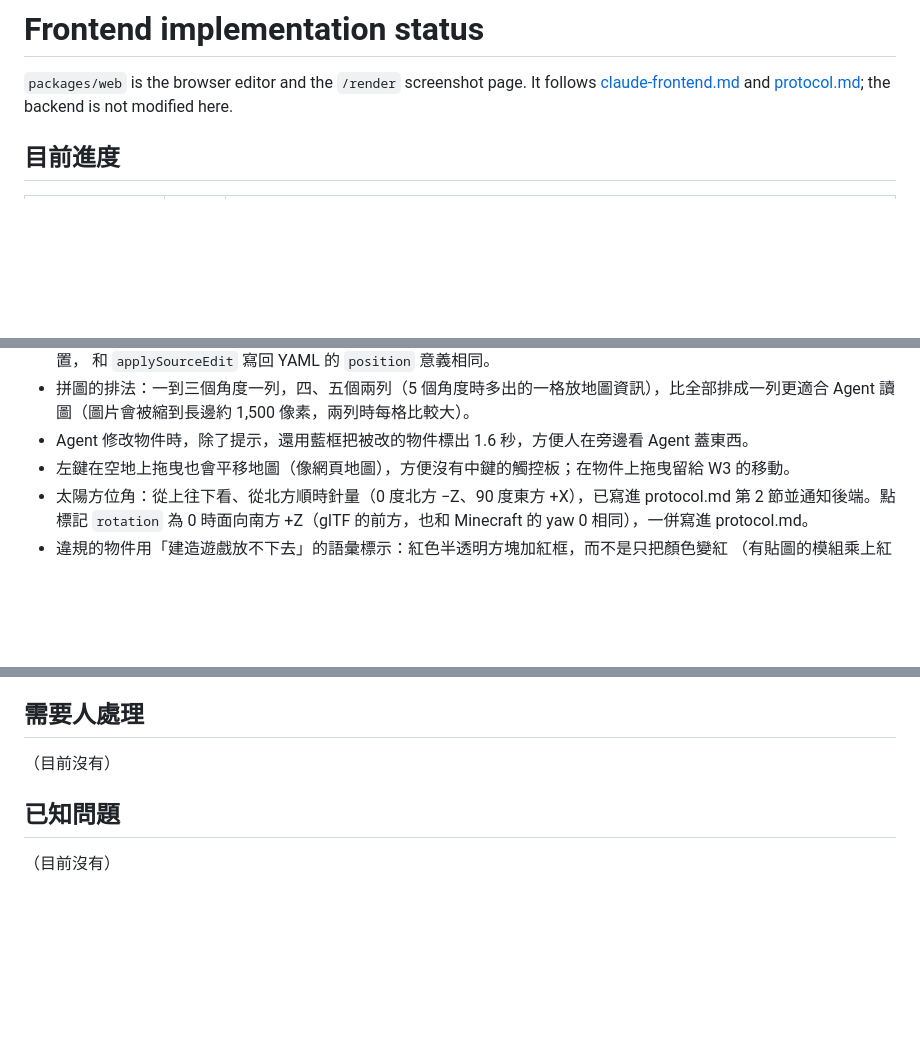
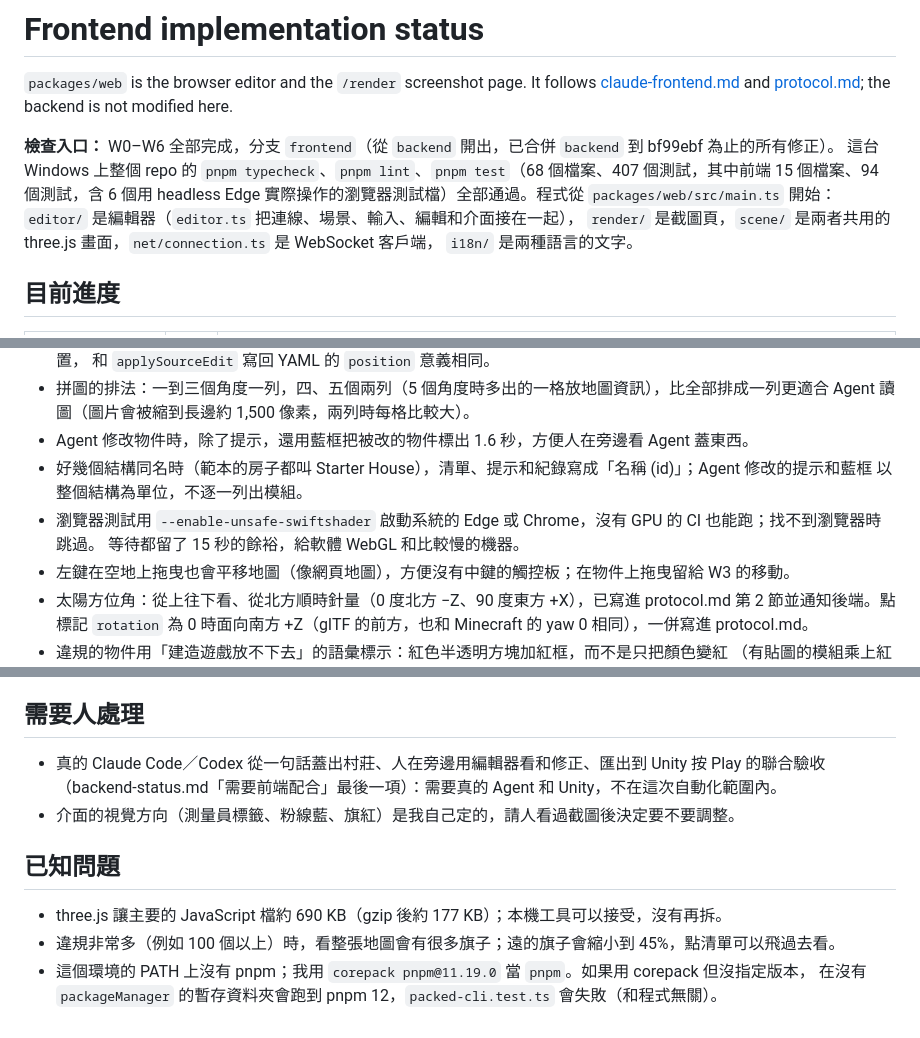
Before and after one commit to Karylcode/mapedit, a Markdown page: docs/handoff/frontend-status.md, 3 parts joined by grey strips. Drawn GitHub-style; blank space fills up the shorter version.

Commit message:
docs(web): record W6 end-to-end acceptance and the frontend review entry point
Co-Authored-By: Claude Opus 5.5 <noreply@anthropic.com>

```diff
--- a/docs/handoff/frontend-status.md
+++ b/docs/handoff/frontend-status.md
@@ -3,6 +3,13 @@
 `packages/web` is the browser editor and the `/render` screenshot page. It follows
 [claude-frontend.md](claude-frontend.md) and [protocol.md](../protocol.md); the backend
 is not modified here.
+
+**檢查入口：** W0–W6 全部完成，分支 `frontend`（從 `backend` 開出，已合併 `backend` 到 bf99ebf 為止的所有修正）。
+這台 Windows 上整個 repo 的 `pnpm typecheck`、`pnpm lint`、`pnpm test`（68 個檔案、407 個測試，其中前端
+15 個檔案、94 個測試，含 6 個用 headless Edge 實際操作的瀏覽器測試檔）全部通過。程式從
+`packages/web/src/main.ts` 開始：`editor/` 是編輯器（`editor.ts` 把連線、場景、輸入、編輯和介面接在一起），
+`render/` 是截圖頁，`scene/` 是兩者共用的 three.js 畫面，`net/connection.ts` 是 WebSocket 客戶端，
+`i18n/` 是兩種語言的文字。
 
 ## 目前進度
 
@@ -141,6 +168,10 @@ is not modified here.
 - 拼圖的排法：一到三個角度一列，四、五個兩列（5 個角度時多出的一格放地圖資訊），比全部排成一列更適合
   Agent 讀圖（圖片會被縮到長邊約 1,500 像素，兩列時每格比較大）。
 - Agent 修改物件時，除了提示，還用藍框把被改的物件標出 1.6 秒，方便人在旁邊看 Agent 蓋東西。
+- 好幾個結構同名時（範本的房子都叫 Starter House），清單、提示和紀錄寫成「名稱 (id)」；Agent 修改的提示和藍框
+  以整個結構為單位，不逐一列出模組。
+- 瀏覽器測試用 `--enable-unsafe-swiftshader` 啟動系統的 Edge 或 Chrome，沒有 GPU 的 CI 也能跑；找不到瀏覽器時跳過。
+  等待都留了 15 秒的餘裕，給軟體 WebGL 和比較慢的機器。
 - 左鍵在空地上拖曳也會平移地圖（像網頁地圖），方便沒有中鍵的觸控板；在物件上拖曳留給 W3 的移動。
 - 太陽方位角：從上往下看、從北方順時針量（0 度北方 −Z、90 度東方 +X），已寫進 protocol.md
   第 2 節並通知後端。點標記 `rotation` 為 0 時面向南方 +Z（glTF 的前方，也和 Minecraft 的
@@ -160,8 +191,13 @@ is not modified here.
 
 ## 需要人處理
 
-（目前沒有）
+- 真的 Claude Code／Codex 從一句話蓋出村莊、人在旁邊用編輯器看和修正、匯出到 Unity 按 Play 的聯合驗收
+  （backend-status.md「需要前端配合」最後一項）：需要真的 Agent 和 Unity，不在這次自動化範圍內。
+- 介面的視覺方向（測量員標籤、粉線藍、旗紅）是我自己定的，請人看過截圖後決定要不要調整。
 
 ## 已知問題
 
-（目前沒有）
+- three.js 讓主要的 JavaScript 檔約 690 KB（gzip 後約 177 KB）；本機工具可以接受，沒有再拆。
+- 違規非常多（例如 100 個以上）時，看整張地圖會有很多旗子；遠的旗子會縮小到 45%，點清單可以飛過去看。
+- 這個環境的 PATH 上沒有 pnpm；我用 `corepack pnpm@11.19.0` 當 `pnpm`。如果用 corepack 但沒指定版本，
+  在沒有 `packageManager` 的暫存資料夾會跑到 pnpm 12，`packed-cli.test.ts` 會失敗（和程式無關）。
```
Also changed, not shown: other parts of docs/handoff/frontend-status.md (+21 -1 lines).
